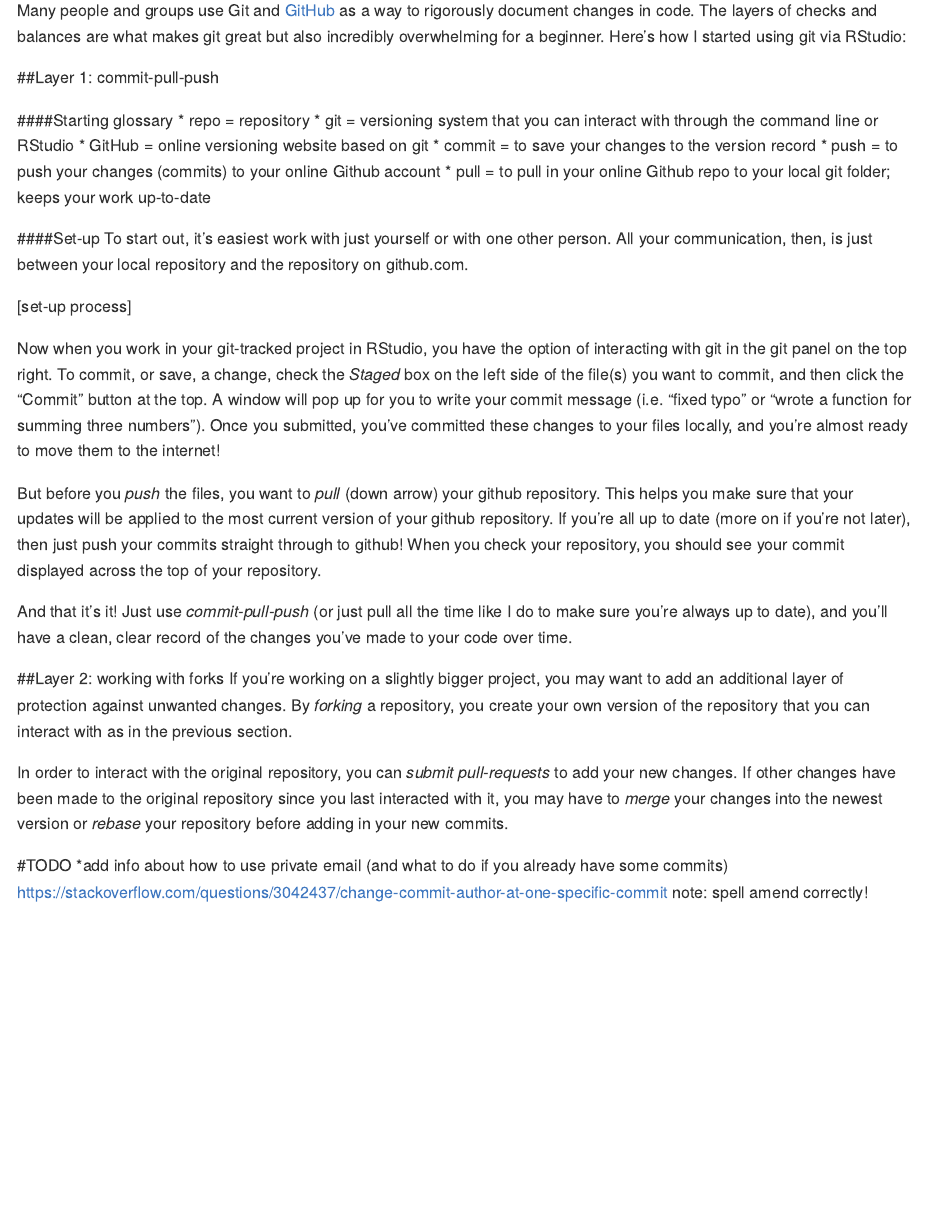
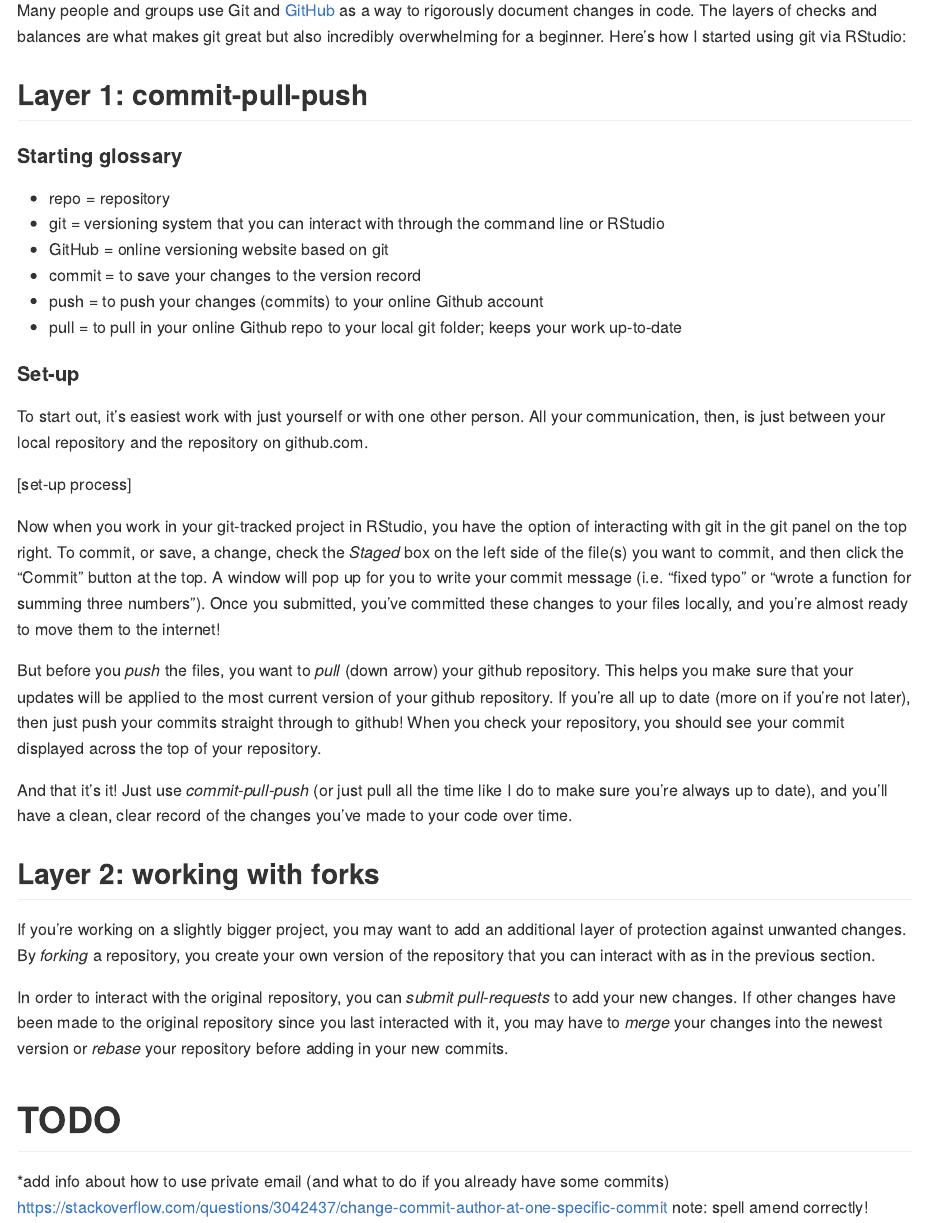
Before and after one commit to isteves/tutorials, an R Markdown document (Github_tutorial.Rmd): the page in a window 1100 px wide, from 110 px down. Rendered offline with R 4.5, knitr and Pandoc, with nearby package versions; both versions are drawn in the output format of the newer one.

Commit message:
fixed formatting issues

```diff
--- a/Github_tutorial.Rmd
+++ b/Github_tutorial.Rmd
@@ -1,15 +1,14 @@
 ---
 title: "Using Git with RStudio"
 output:
-  html_notebook: default
-  pdf_document: default
+  github_document: default
 ---
 
 Many people and groups use Git and [GitHub](https://github.com/) as a way to rigorously document changes in code. The layers of checks and balances are what makes git great but also incredibly overwhelming for a beginner. Here's how I started using git via RStudio:
 
-##Layer 1: commit-pull-push
+## Layer 1: commit-pull-push
 
-####Starting glossary
+#### Starting glossary
 * repo = repository
 * git = versioning system that you can interact with through the command line or RStudio
 * GitHub = online versioning website based on git
```
Also changed, not shown: Github_tutorial.Rmd (6 more changed lines).
